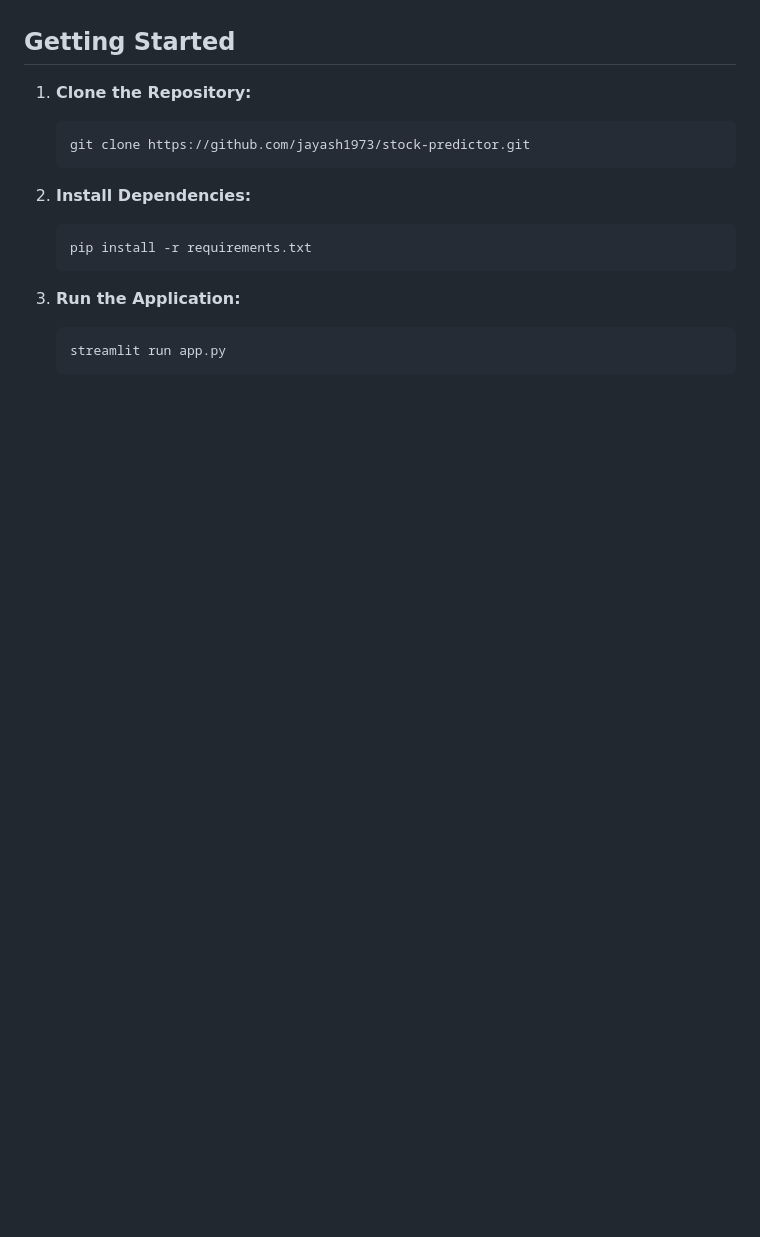
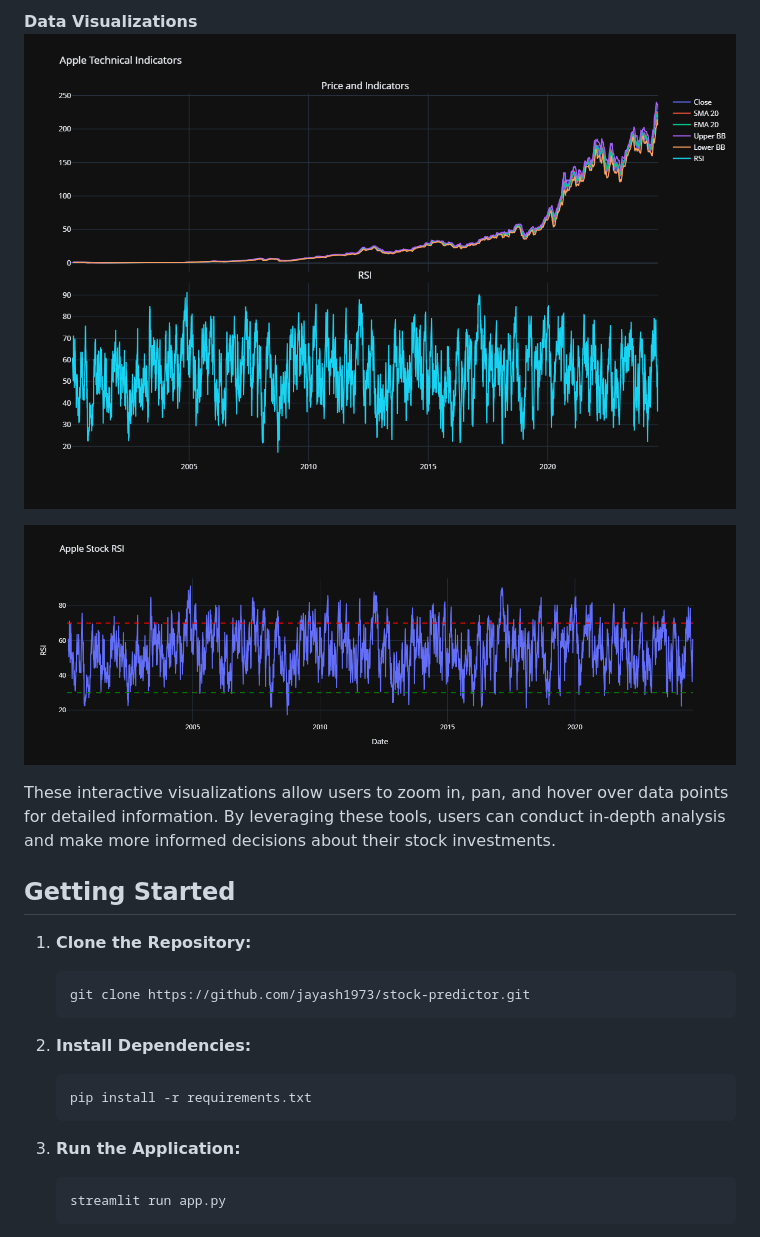
Before and after one commit to jayash1973/Prophet-Stock-Prize-Predictor, a Markdown page: README.md, the part around one of its changes. GitHub-like rendering; blank space fills up the shorter version.

```diff
--- a/README.md
+++ b/README.md
@@ -42,3 +72,10 @@ This project is an interactive web application built with Streamlit that predict
+**Data Visualizations**
+![Complete Data Visualisation](Technical-indicators.png)
+
+![RSI vs DATE](RSI_vs_DATE.png)
+
+These interactive visualizations allow users to zoom in, pan, and hover over data points for detailed information. By leveraging these tools, users can conduct in-depth analysis and make more informed decisions about their stock investments.
+
 ## Getting Started
 
 1. **Clone the Repository:**
```
Also changed, not shown: other parts of README.md (+30 -0 lines).
